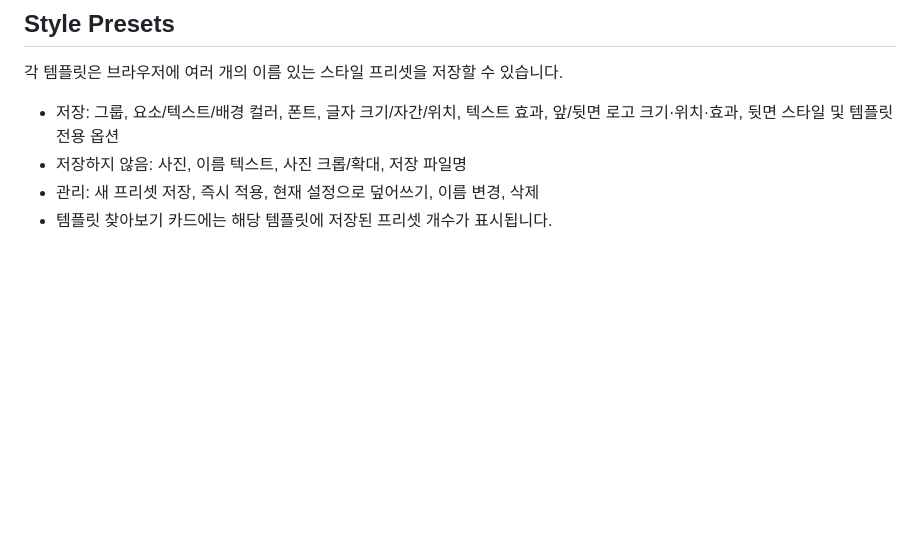
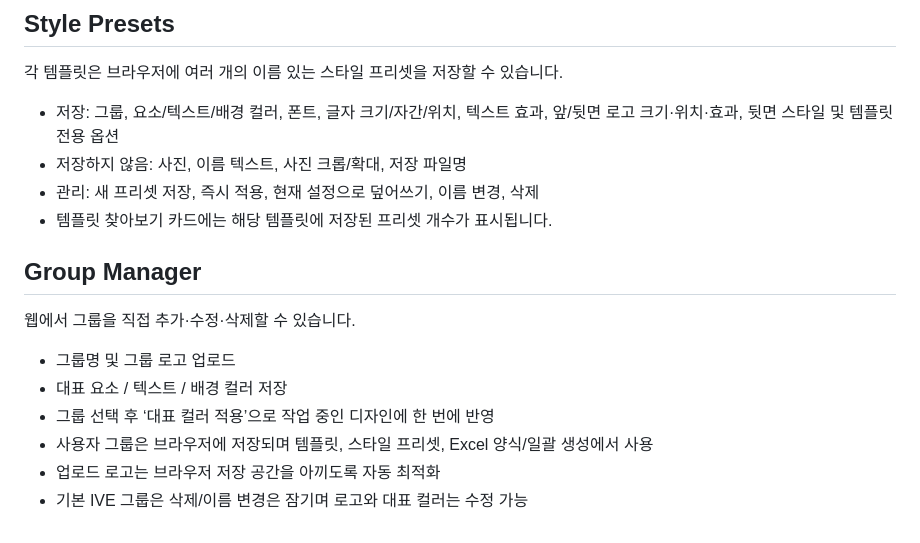
Before and after one commit to p0emkite/PhotocardMaker, a Markdown page: README.md, the part around the change. Rendered like a GitHub page; blank space fills up the shorter version.

Commit message:
Document group management workflow

```diff
--- a/README.md
+++ b/README.md
@@ -78,3 +78,15 @@ npm test
 - 저장하지 않음: 사진, 이름 텍스트, 사진 크롭/확대, 저장 파일명
 - 관리: 새 프리셋 저장, 즉시 적용, 현재 설정으로 덮어쓰기, 이름 변경, 삭제
 - 템플릿 찾아보기 카드에는 해당 템플릿에 저장된 프리셋 개수가 표시됩니다.
+
+
+## Group Manager
+
+웹에서 그룹을 직접 추가·수정·삭제할 수 있습니다.
+
+- 그룹명 및 그룹 로고 업로드
+- 대표 요소 / 텍스트 / 배경 컬러 저장
+- 그룹 선택 후 ‘대표 컬러 적용’으로 작업 중인 디자인에 한 번에 반영
+- 사용자 그룹은 브라우저에 저장되며 템플릿, 스타일 프리셋, Excel 양식/일괄 생성에서 사용
+- 업로드 로고는 브라우저 저장 공간을 아끼도록 자동 최적화
+- 기본 IVE 그룹은 삭제/이름 변경은 잠기며 로고와 대표 컬러는 수정 가능
```
